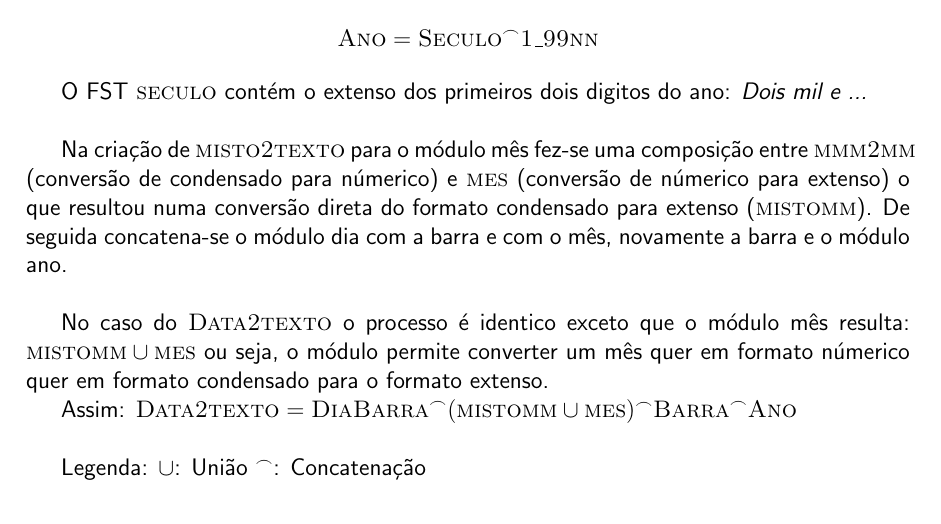
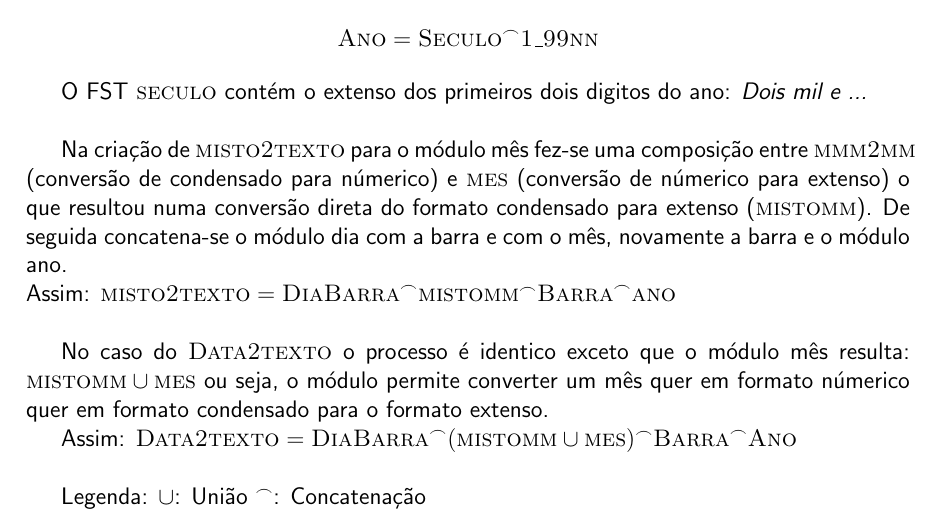
Before and after one commit to vsnunes/lnmp1, a LaTeX document (relatorio.tex): part of the page, cut so that both start at the same text. Compiled offline with pdfLaTeX.

Commit message:
Add relatorio pdf

```diff
--- a/relatorio.tex
+++ b/relatorio.tex
@@ -44,6 +44,7 @@ O FST \textsc{seculo} contém o extenso dos primeiros dois digitos do ano: \text
 
 Na criação de \textsc{misto2texto} para o módulo mês fez-se uma composição entre \textsc{mmm2mm} (conversão de condensado para númerico) e \textsc{mes} (conversão de númerico para extenso) o que resultou numa conversão direta do formato condensado para extenso (\textsc{mistomm}).
 De seguida concatena-se o módulo dia com a barra e com o mês, novamente a barra e o módulo ano. \newline
+Assim: $\textsc{misto2texto} = \textsc{DiaBarra} ^\frown \textsc{mistomm} ^\frown \textsc{Barra} ^\frown \textsc{ano} \newline$
 
 No caso do \textsc{Data2texto} o processo é identico exceto que o módulo mês resulta: $\textsc{mistomm} \cup \textsc{mes}$ ou seja, o módulo permite converter um mês quer em formato númerico quer em formato condensado para o formato extenso.
 
```
Also changed, not shown: relatorio.pdf (added), relatorio.tex (2 more changed lines).
